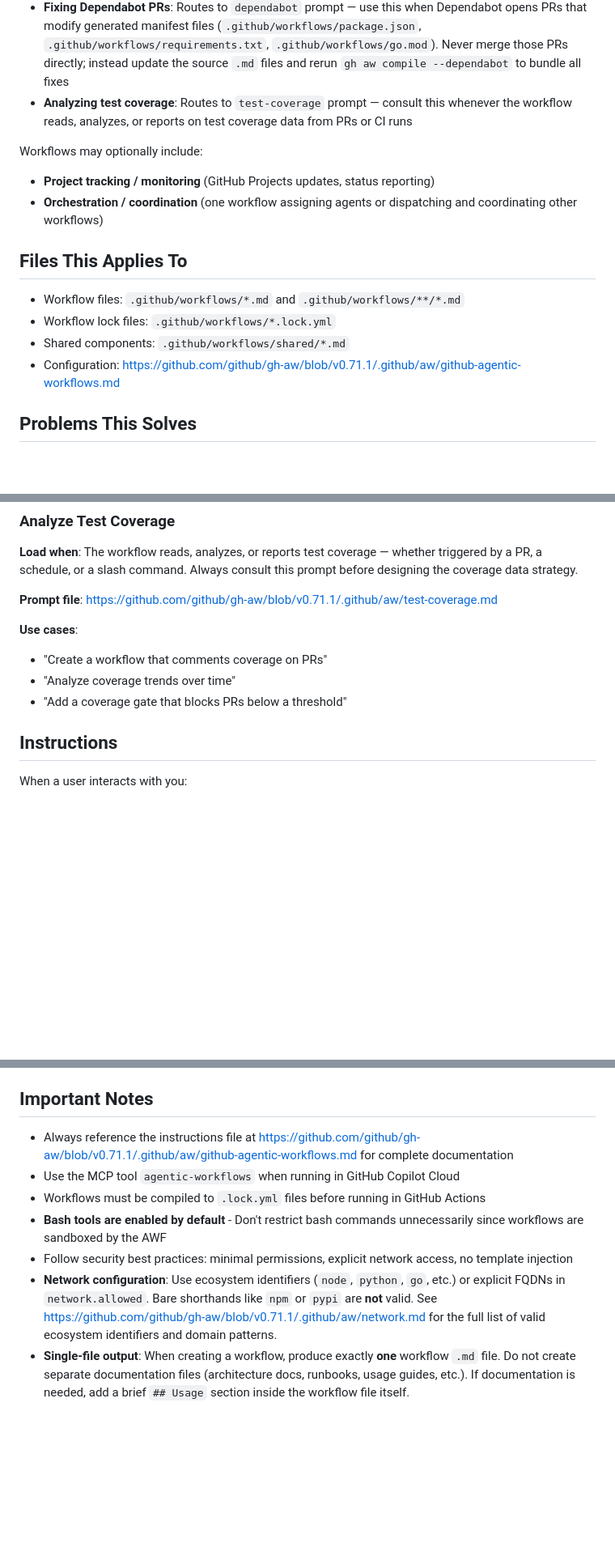
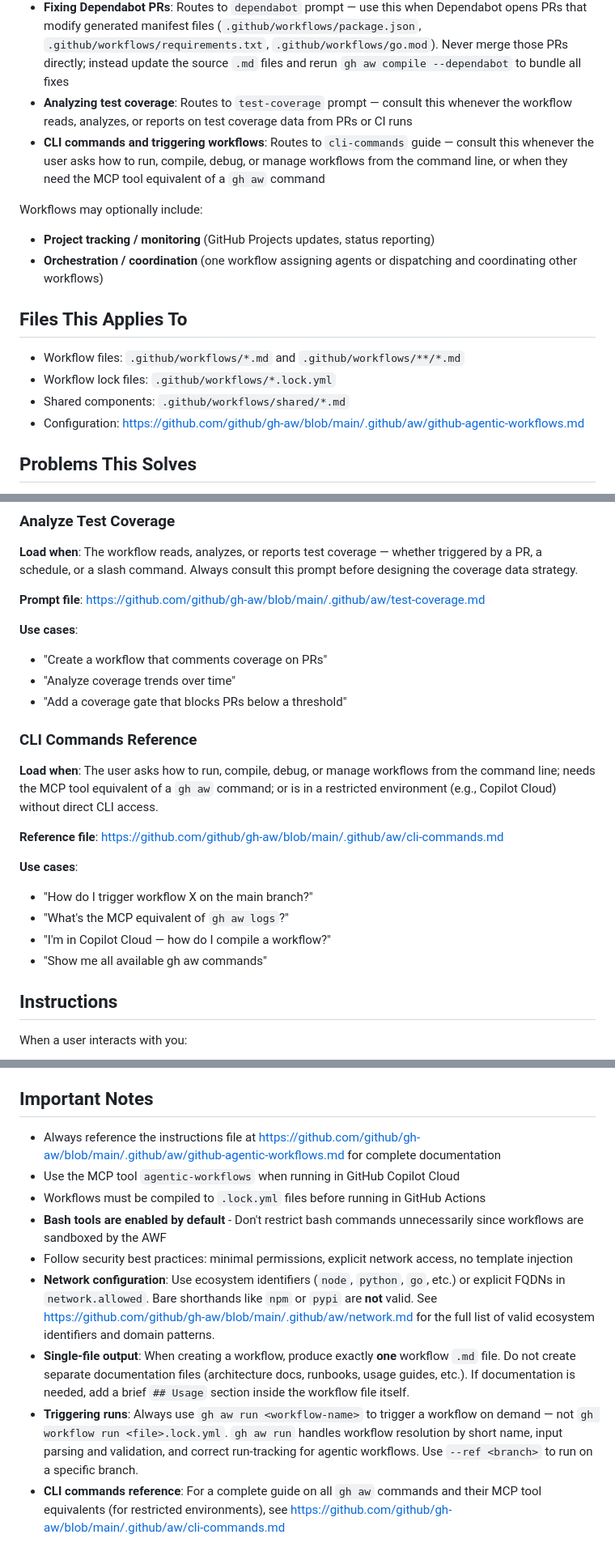
Before and after one commit to MauroDruwel/Copilot-Spawner, a Markdown page: .github/agents/agentic-workflows.agent.md, 3 parts joined by grey strips. Shown at 81% size. GitHub-like rendering; blank space fills up the shorter version.

```diff
--- a/.github/agents/agentic-workflows.agent.md
+++ b/.github/agents/agentic-workflows.agent.md
@@ -19,6 +19,7 @@ This is a **dispatcher agent** that routes your request to the appropriate speci
 - **Creating shared components**: Routes to `create-shared-agentic-workflow` prompt
 - **Fixing Dependabot PRs**: Routes to `dependabot` prompt — use this when Dependabot opens PRs that modify generated manifest files (`.github/workflows/package.json`, `.github/workflows/requirements.txt`, `.github/workflows/go.mod`). Never merge those PRs directly; instead update the source `.md` files and rerun `gh aw compile --dependabot` to bundle all fixes
 - **Analyzing test coverage**: Routes to `test-coverage` prompt — consult this whenever the workflow reads, analyzes, or reports on test coverage data from PRs or CI runs
+- **CLI commands and triggering workflows**: Routes to `cli-commands` guide — consult this whenever the user asks how to run, compile, debug, or manage workflows from the command line, or when they need the MCP tool equivalent of a `gh aw` command
 
 Workflows may optionally include:
 
@@ -30,7 +31,7 @@ Workflows may optionally include:
 - Workflow files: `.github/workflows/*.md` and `.github/workflows/**/*.md`
 - Workflow lock files: `.github/workflows/*.lock.yml`
 - Shared components: `.github/workflows/shared/*.md`
-- Configuration: https://github.com/github/gh-aw/blob/v0.71.1/.github/aw/github-agentic-workflows.md
+- Configuration: https://github.com/github/gh-aw/blob/main/.github/aw/github-agentic-workflows.md
 
 ## Problems This Solves
 
@@ -122,12 +123,23 @@ When you interact with this agent, it will:
 ### Analyze Test Coverage
 **Load when**: The workflow reads, analyzes, or reports test coverage — whether triggered by a PR, a schedule, or a slash command. Always consult this prompt before designing the coverage data strategy.
 
-**Prompt file**: https://github.com/github/gh-aw/blob/v0.71.1/.github/aw/test-coverage.md
+**Prompt file**: https://github.com/github/gh-aw/blob/main/.github/aw/test-coverage.md
 
 **Use cases**:
 - "Create a workflow that comments coverage on PRs"
 - "Analyze coverage trends over time"
 - "Add a coverage gate that blocks PRs below a threshold"
+
+### CLI Commands Reference
+**Load when**: The user asks how to run, compile, debug, or manage workflows from the command line; needs the MCP tool equivalent of a `gh aw` command; or is in a restricted environment (e.g., Copilot Cloud) without direct CLI access.
+
+**Reference file**: https://github.com/github/gh-aw/blob/main/.github/aw/cli-commands.md
+
+**Use cases**:
+- "How do I trigger workflow X on the main branch?"
+- "What's the MCP equivalent of `gh aw logs`?"
+- "I'm in Copilot Cloud — how do I compile a workflow?"
+- "Show me all available gh aw commands"
 
 ## Instructions
 
@@ -169,10 +185,12 @@ gh aw compile --validate
 
 ## Important Notes
 
-- Always reference the instructions file at https://github.com/github/gh-aw/blob/v0.71.1/.github/aw/github-agentic-workflows.md for complete documentation
+- Always reference the instructions file at https://github.com/github/gh-aw/blob/main/.github/aw/github-agentic-workflows.md for complete documentation
 - Use the MCP tool `agentic-workflows` when running in GitHub Copilot Cloud
 - Workflows must be compiled to `.lock.yml` files before running in GitHub Actions
 - **Bash tools are enabled by default** - Don't restrict bash commands unnecessarily since workflows are sandboxed by the AWF
 - Follow security best practices: minimal permissions, explicit network access, no template injection
-- **Network configuration**: Use ecosystem identifiers (`node`, `python`, `go`, etc.) or explicit FQDNs in `network.allowed`. Bare shorthands like `npm` or `pypi` are **not** valid. See https://github.com/github/gh-aw/blob/v0.71.1/.github/aw/network.md for the full list of valid ecosystem identifiers and domain patterns.
+- **Network configuration**: Use ecosystem identifiers (`node`, `python`, `go`, etc.) or explicit FQDNs in `network.allowed`. Bare shorthands like `npm` or `pypi` are **not** valid. See https://github.com/github/gh-aw/blob/main/.github/aw/network.md for the full list of valid ecosystem identifiers and domain patterns.
 - **Single-file output**: When creating a workflow, produce exactly **one** workflow `.md` file. Do not create separate documentation files (architecture docs, runbooks, usage guides, etc.). If documentation is needed, add a brief `## Usage` section inside the workflow file itself.
+- **Triggering runs**: Always use `gh aw run <workflow-name>` to trigger a workflow on demand — not `gh workflow run <file>.lock.yml`. `gh aw run` handles workflow resolution by short name, input parsing and validation, and correct run-tracking for agentic workflows. Use `--ref <branch>` to run on a specific branch.
+- **CLI commands reference**: For a complete guide on all `gh aw` commands and their MCP tool equivalents (for restricted environments), see https://github.com/github/gh-aw/blob/main/.github/aw/cli-commands.md
```
Also changed, not shown: other parts of .github/agents/agentic-workflows.agent.md (+11 -7 lines).
